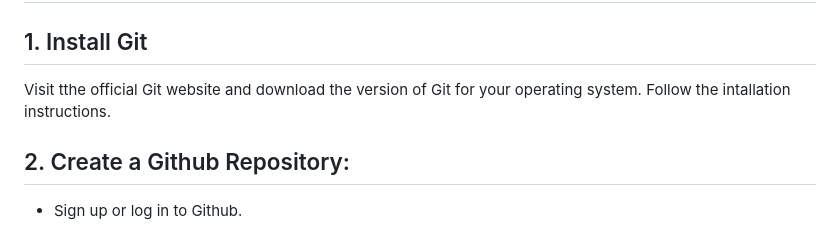
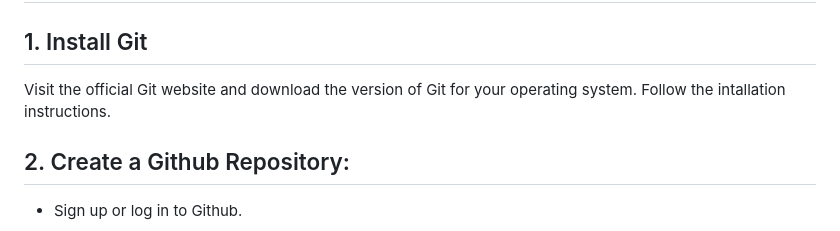
Before and after one commit to Adetunji-Olaniyi/ai-startup-website, a Markdown page: README.md, the part around the change. Drawn GitHub-style.

```diff
--- a/README.md
+++ b/README.md
@@ -2,7 +2,7 @@
 
 ## 1. Install Git
 
-Visit tthe official Git website and download the version of Git for your operating system. Follow the intallation instructions.
+Visit the official Git website and download the version of Git for your operating system. Follow the intallation instructions.
 
 ## 2. Create a Github Repository:
 
```
